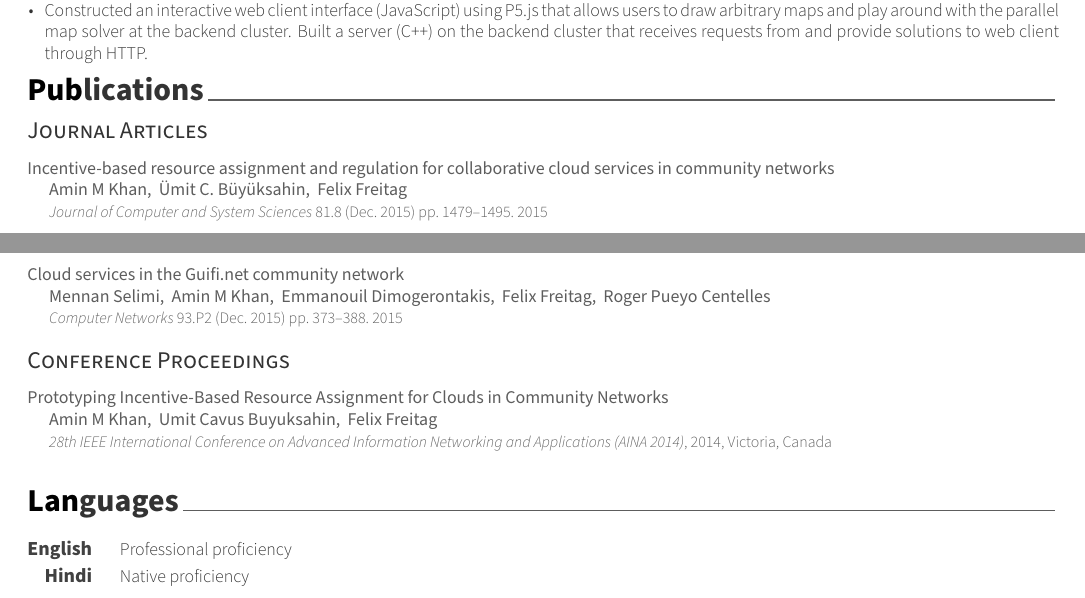
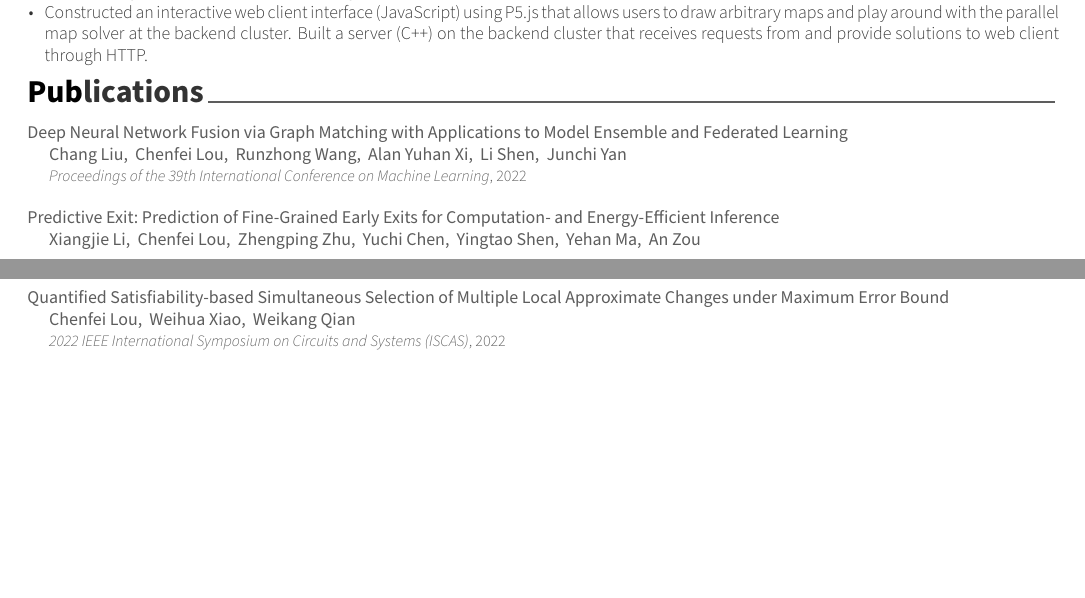
Before and after one commit to Alexanderia-Mike/resume, a LaTeX CV (resume.tex, which reads cv/publications.tex, cv/references.bib): two parts of pages 1 and 2 of 2, joined at a grey line, cut so that both start at the same text, the shorter picture padded with empty space. Compiled offline with XeLaTeX.

Commit message:
finish publication section

```diff
--- a/cv/publications.tex
+++ b/cv/publications.tex
@@ -3,14 +3,8 @@
  %-------------------------------------------------------------------------------
  \cvsection{Publications}
 
- %-------------------------------------------------------------------------------
- %	SUBSECTION TITLE
- %-------------------------------------------------------------------------------
- \cvsubsection{Journal Articles}
-
  \begin{refsection}
- 	\nocite{Khan2014Incentive}
- 	\nocite{Selimi2015Cloud}
+     \nocite{ChenfeiICML}
 
  	\printbibliography[
 		heading=none,
@@ -18,16 +12,20 @@
 	]
  \end{refsection}
 
- %-------------------------------------------------------------------------------
- %	SUBSECTION TITLE
- %-------------------------------------------------------------------------------
- \cvsubsection{Conference Proceedings}
-
  \begin{refsection}
-     \nocite{Khan2014Prototyping}
+     \nocite{ChenfeiAAAI}
 
  	\printbibliography[
 		heading=none,
  		sorting=ydnt
 	]
  \end{refsection}
+
+ \begin{refsection}
+     \nocite{ChenfeiISCAS}
+
+ 	\printbibliography[
+ 		heading=none,
+ 		sorting=ydnt
+ 	]
+ \end{refsection}
--- a/cv/references.bib
+++ b/cv/references.bib
@@ -1,10 +1,3 @@
 %-------------------------------------------------------------------------------
  %	REPLACE WITH YOUR PUBLICATIONS
  %-------------------------------------------------------------------------------
- @Article{Khan2014Incentive,
-   author =  {Khan, Amin M and B{\"{u}}y{\"{u}}ksahin, {\"{U}}mit C. and Freitag, Felix},
-   title =   {{Incentive-based resource assignment and regulation for collaborative cloud services in community networks}},
-   journal = {Journal of Computer and System Sciences},
-   year =    {2015},
-   volume =  {81},
-   number =  {8},
@@ -15,0 +5,5 @@
+  title = 	  {Deep Neural Network Fusion via Graph Matching with Applications to Model Ensemble and Federated Learning},
+  author =    {Liu, Chang and Lou, Chenfei and Wang, Runzhong and Xi, Alan Yuhan and Shen, Li and Yan, Junchi},
+  booktitle = {Proceedings of the 39th International Conference on Machine Learning},
+  pages = 	  {13857--13869},
+  year = 	    {2022},
@@ -16,9 +28,2 @@
  }
 
- @Article{Selimi2015Cloud,
-   author =  {Selimi, Mennan and Khan, Amin M and Dimogerontakis, Emmanouil and Freitag, Felix and Centelles, Roger Pueyo},
-   title =   {{Cloud services in the Guifi.net community network}},
-   journal = {Computer Networks},
-   year =    {2015},
-   volume =  {93},
-   number =  {P2},
@@ -29,0 +31,3 @@
+  title={Predictive Exit: Prediction of Fine-Grained Early Exits for Computation- and Energy-Efficient Inference},
+  author={Xiangjie Li and Chenfei Lou and Zhengping Zhu and Yuchi Chen and Yingtao Shen and Yehan Ma and An Zou},
+  year={2022},
@@ -33,4 +38,0 @@
-   author =    {Khan, Amin M and Buyuksahin, Umit Cavus and Freitag, Felix},
-   title =     {{Prototyping Incentive-Based Resource Assignment for Clouds in Community Networks}},
-   booktitle = {28th IEEE International Conference on Advanced Information Networking and Applications (AINA 2014)},
-   year =      {2014},
@@ -44,0 +41,3 @@
+  booktitle={2022 IEEE International Symposium on Circuits and Systems (ISCAS)},
+  title={Quantified Satisfiability-based Simultaneous Selection of Multiple Local Approximate Changes under Maximum Error Bound},
+  year={2022},
--- a/resume.tex
+++ b/resume.tex
@@ -93,7 +93,7 @@
 % \input{cv/achievements.tex}
 \input{cv/publications.tex}
 % \input{cv/interests.tex}
-\input{cv/languages.tex}
+% \input{cv/languages.tex}
 
 \vspace*{\fill}
 % \centering{\textbf{References available upon request.}}
```
Also changed, not shown: cv/references.bib (49 more changed lines), 2 other files. Lines whose indentation alone changed are shown as unchanged.
